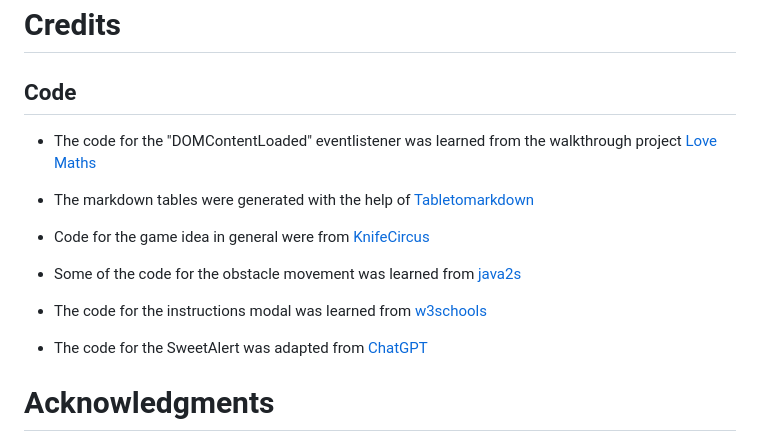
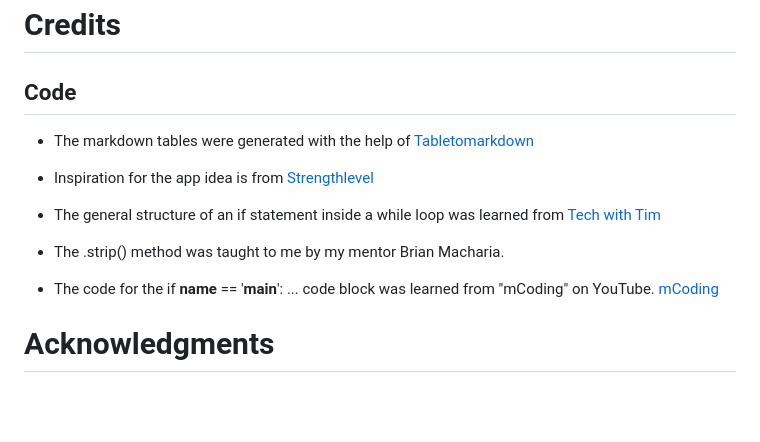
Before and after one commit to Tekali7/Fitness-Guide, a Markdown page: README.md, the part around the change printed below. GitHub-like rendering; blank space fills up the shorter version.

```diff
--- a/README.md
+++ b/README.md
@@ -250,17 +226,15 @@ Cloning allows you to make an exact copy of a code repository, usually for colla
 
 ## Code
 
-- The code for the "DOMContentLoaded" eventlistener was learned from the walkthrough project [Love Maths](https://learn.codeinstitute.net/courses/course-v1:CodeInstitute+LM101+2021_T1/courseware/2d651bf3f23e48aeb9b9218871912b2e/234519d86b76411aa181e76a55dabe70/)
-
 - The markdown tables were generated with the help of [Tabletomarkdown](<https://tabletomarkdown.com/convert-spreadsheet-to-markdown>)
 
-- Code for the game idea in general were from [KnifeCircus](https://www.youtube.com/watch?v=bG2BmmYr9NQ)
+- Inspiration for the app idea is from [Strengthlevel](https://strengthlevel.com/strength-standards/bench-press)
 
-- Some of the code for the obstacle movement was learned from [java2s](http://www.java2s.com/ref/javascript/javascript-setinterval-move-element.html)
+- The general structure of an if statement inside a while loop was learned from [Tech with Tim](https://www.youtube.com/watch?v=21FnnGKSRZo)
 
-- The code for the instructions modal was learned from [w3schools](https://www.w3schools.com/howto/howto_css_modals.asp)
+- The .strip() method was taught to me by my mentor Brian Macharia.
 
-- The code for the SweetAlert was adapted from [ChatGPT](https://chat.openai.com/)
+- The code for the  if __name__ == '__main__': ... code block was learned from "mCoding" on YouTube. [mCoding](https://www.youtube.com/watch?v=g_wlZ9IhbTs)
 
 # Acknowledgments
 
```
Also changed, not shown: other parts of README.md (+15 -39 lines).
